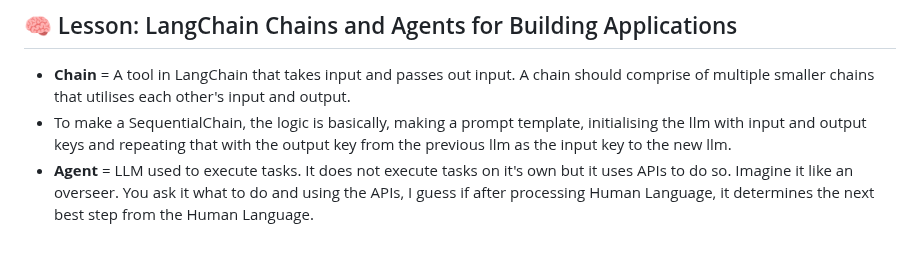
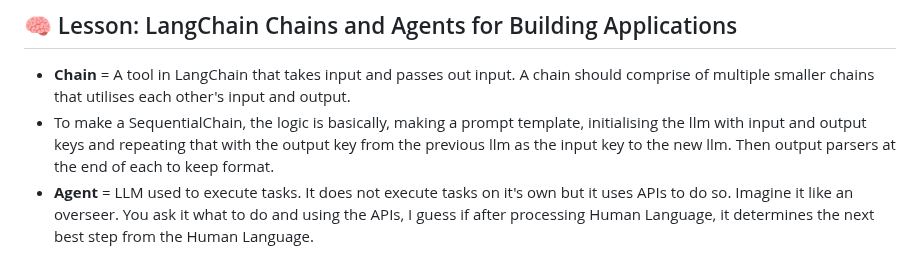
Before and after one commit to ZionHolder/ibm-rag-agentic-ai, a Markdown page: course-1_intro-to-rag/README.md, the part around the change. Drawn GitHub-style.

```diff
--- a/course-1_intro-to-rag/README.md
+++ b/course-1_intro-to-rag/README.md
@@ -114,7 +114,7 @@ The videos are a little crammed with info but I believe it was an overview. Noth
 
 ## 🧠 Lesson: LangChain Chains and Agents for Building Applications
 - **Chain** = A tool in LangChain that takes input and passes out input. A chain should comprise of multiple smaller chains that utilises each other's input and output.
-- To make a SequentialChain, the logic is basically, making a prompt template, initialising the llm with input and output keys and repeating that with the output key from the previous llm as the input key to the new llm.
+- To make a SequentialChain, the logic is basically, making a prompt template, initialising the llm with input and output keys and repeating that with the output key from the previous llm as the input key to the new llm. Then output parsers at the end of each to keep format.
 - **Agent** = LLM used to execute tasks. It does not execute tasks on it's own but it uses APIs to do so. Imagine it like an overseer. You ask it what to do and using the APIs, I guess if after processing Human Language, it determines the next best step from the Human Language.
 
 ## Reflection
```
